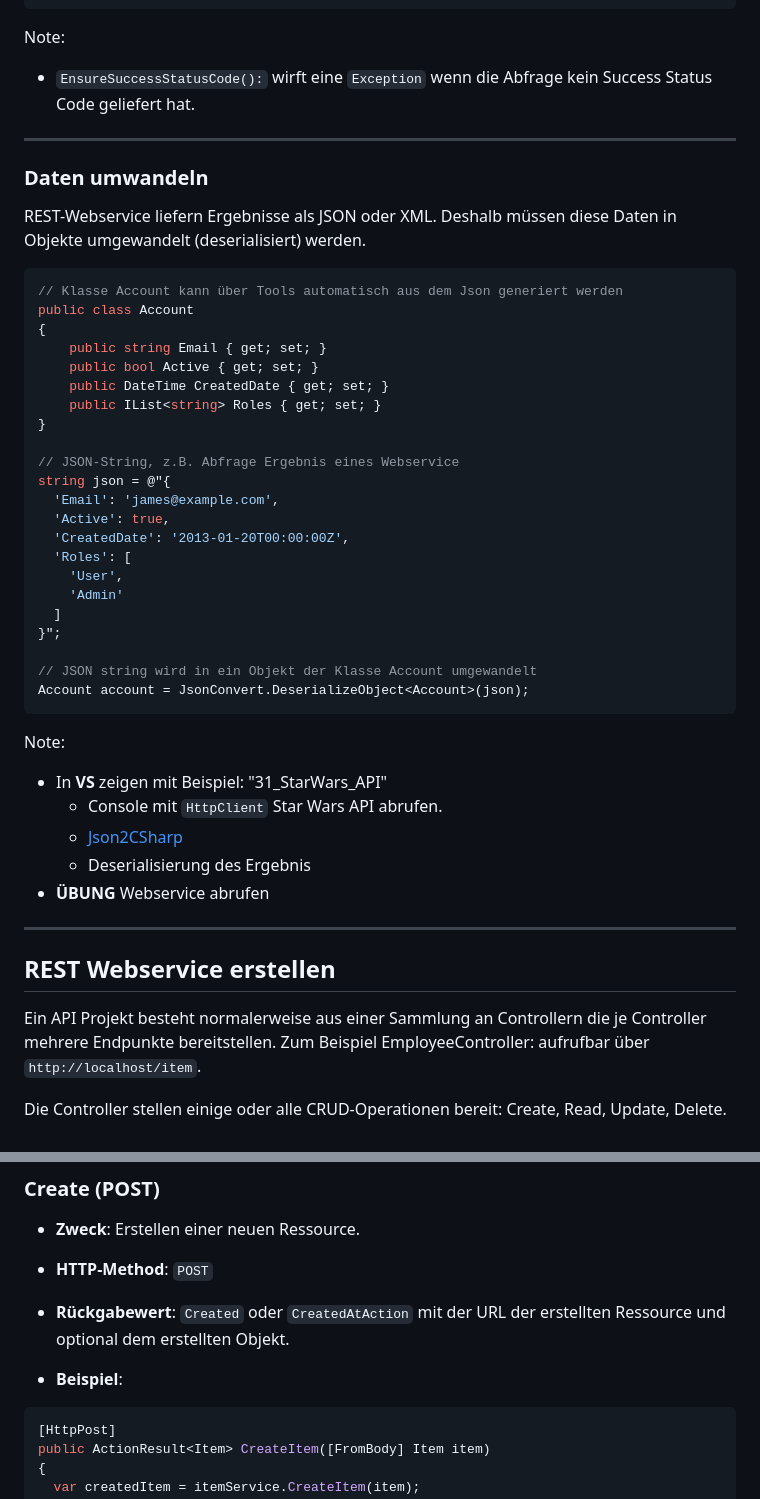
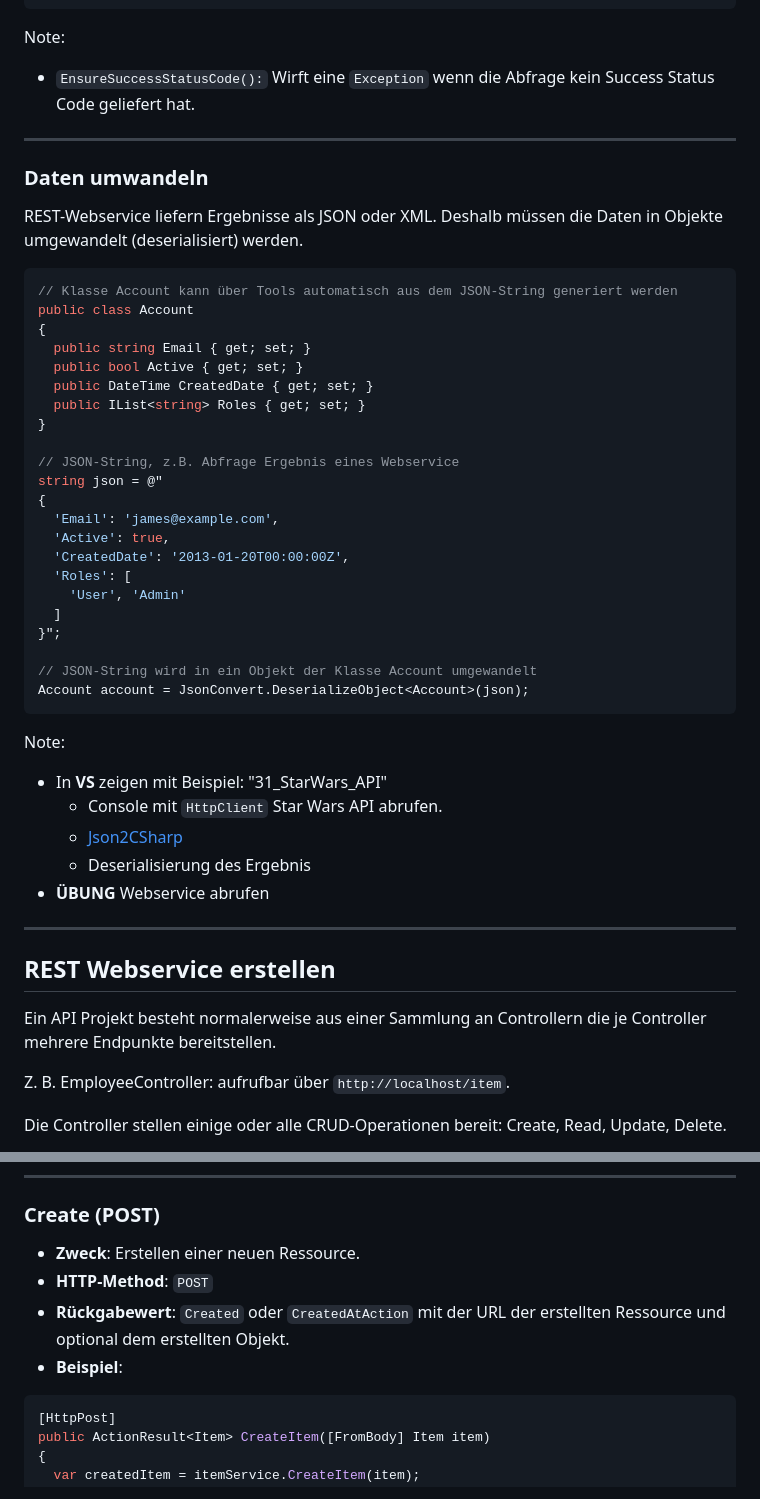
Before and after one commit to ablersch/software-developer-ihk-modul-3, a Markdown page: 30_API.md, 2 parts joined by grey strips. GitHub-like rendering.

````diff
--- a/30_API.md
+++ b/30_API.md
@@ -129,37 +129,37 @@ public BookItem GetReleases(string url)
 ```
 
 Note:
-* `EnsureSuccessStatusCode():` wirft eine `Exception` wenn die Abfrage kein Success Status Code geliefert hat.
+* `EnsureSuccessStatusCode():` Wirft eine `Exception` wenn die Abfrage kein Success Status Code geliefert hat.
 
 ---
 
 <!-- .slide: class="left" -->
 ### Daten umwandeln
 
-REST-Webservice liefern Ergebnisse als JSON oder XML. Deshalb müssen diese Daten in Objekte umgewandelt (deserialisiert) werden.
+REST-Webservice liefern Ergebnisse als JSON oder XML. Deshalb müssen die Daten in Objekte umgewandelt (deserialisiert) werden.
 
 ```csharp []
-// Klasse Account kann über Tools automatisch aus dem Json generiert werden
+// Klasse Account kann über Tools automatisch aus dem JSON-String generiert werden
 public class Account
 {
-    public string Email { get; set; }
-    public bool Active { get; set; }
-    public DateTime CreatedDate { get; set; }
-    public IList<string> Roles { get; set; }
+  public string Email { get; set; }
+  public bool Active { get; set; }
+  public DateTime CreatedDate { get; set; }
+  public IList<string> Roles { get; set; }
 }
 
 // JSON-String, z.B. Abfrage Ergebnis eines Webservice
-string json = @"{
+string json = @"
+{
   'Email': 'james@example.com',
   'Active': true,
   'CreatedDate': '2013-01-20T00:00:00Z',
   'Roles': [
-    'User',
-    'Admin'
+    'User', 'Admin'
   ]
 }";
 
-// JSON string wird in ein Objekt der Klasse Account umgewandelt
+// JSON-String wird in ein Objekt der Klasse Account umgewandelt
 Account account = JsonConvert.DeserializeObject<Account>(json);
 ```
 
@@ -175,7 +175,9 @@ Note:
 <!-- .slide: class="left" -->
 ## REST Webservice erstellen
 
-Ein API Projekt besteht normalerweise aus einer Sammlung an Controllern die je Controller mehrere Endpunkte bereitstellen. Zum Beispiel EmployeeController: aufrufbar über `http://localhost/item`.
+Ein API Projekt besteht normalerweise aus einer Sammlung an Controllern die je Controller mehrere Endpunkte bereitstellen.
+
+Z. B. EmployeeController: aufrufbar über `http://localhost/item`.
 
 Die Controller stellen einige oder alle CRUD-Operationen bereit: Create, Read, Update, Delete.
 
@@ -191,8 +193,8 @@ weitere Informationen: [Status Code Map](https://www.talend.com/http-status-map)
 * **Zweck**: Erstellen einer neuen Ressource.
 * **HTTP-Method**: `POST`
 * **Rückgabewert**: `Created` oder `CreatedAtAction` mit der URL der erstellten Ressource und optional dem erstellten Objekt.
+* **Beispiel**:
 
-* **Beispiel**:
 ```csharp
 [HttpPost]
 public ActionResult<Item> CreateItem([FromBody] Item item)
````
Also changed, not shown: other parts of 30_API.md (+30 -27 lines).
